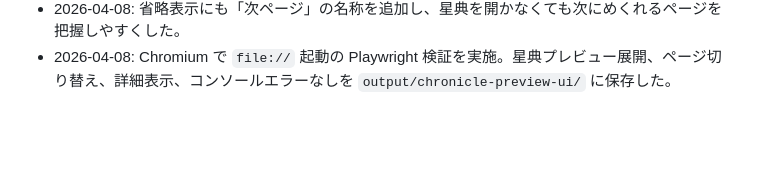
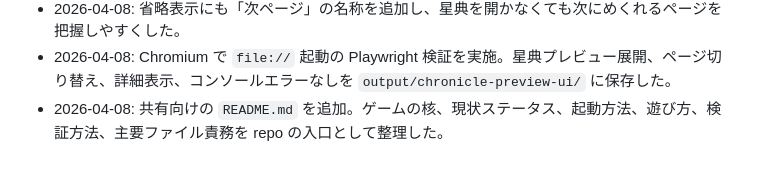
Before and after one commit to totoko00/fixed-deck-tcg, a Markdown page: progress.md, the part around the change. Drawn GitHub-style; blank space fills up the shorter version.

```diff
--- a/progress.md
+++ b/progress.md
@@ -25,3 +25,4 @@ Original prompt: Phase 2 を実装し、DOM に依存しないコアゲームロ
 - 2026-04-08: 星典プレビューを拡張。展開時に20ページ一覧をクリックできるようにし、選択したページの名前・種別・属性・コスト・星力/ダメージ/効果を下部に表示する詳細パネルを追加した。
 - 2026-04-08: 省略表示にも「次ページ」の名称を追加し、星典を開かなくても次にめくれるページを把握しやすくした。
 - 2026-04-08: Chromium で `file://` 起動の Playwright 検証を実施。星典プレビュー展開、ページ切り替え、詳細表示、コンソールエラーなしを `output/chronicle-preview-ui/` に保存した。
+- 2026-04-08: 共有向けの `README.md` を追加。ゲームの核、現状ステータス、起動方法、遊び方、検証方法、主要ファイル責務を repo の入口として整理した。
```
Also changed, not shown: README.md (added, +149 -0 lines).
